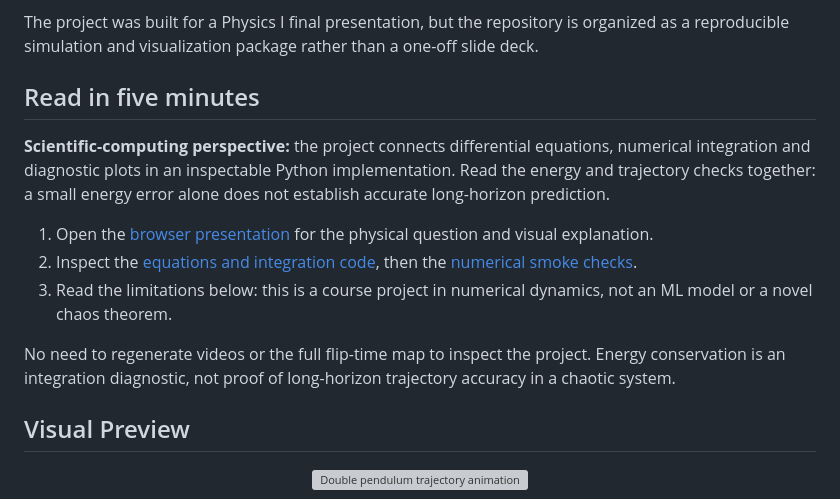
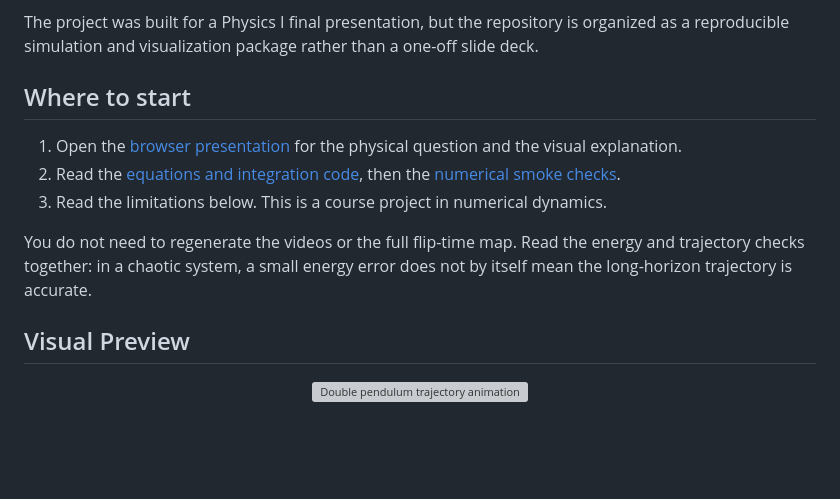
Before and after one commit to Thom-320/chaoslab-double-pendulum, a Markdown page: README.md, the part around the change. GitHub-like rendering; blank space fills up the shorter version; grey boxes are pictures that could not be loaded.

Commit message:
README: plain 'where to start' section instead of the five-minute template
Drops the portfolio-style framing ("X perspective", "complements the
other projects") and says each limit once. Links and claims unchanged.

Nivel: N1
Prueba: every link in the section kept; no claim added or strengthened

Co-Authored-By: Claude Opus 5.5 <noreply@anthropic.com>

```diff
--- a/README.md
+++ b/README.md
@@ -9,20 +9,15 @@ The project was built for a Physics I final presentation, but the repository is
 organized as a reproducible simulation and visualization package rather than a
 one-off slide deck.
 
-## Read in five minutes
+## Where to start
 
-**Scientific-computing perspective:** the project connects differential
-equations, numerical integration and diagnostic plots in an inspectable Python
-implementation. Read the energy and trajectory checks together: a small energy
-error alone does not establish accurate long-horizon prediction.
+1. Open the [browser presentation](https://thom-320.github.io/chaoslab-double-pendulum/) for the physical question and the visual explanation.
+2. Read the [equations and integration code](src/chaoslab/physics.py), then the [numerical smoke checks](scripts/smoke_test.py).
+3. Read the limitations below. This is a course project in numerical dynamics.
 
-1. Open the [browser presentation](https://thom-320.github.io/chaoslab-double-pendulum/) for the physical question and visual explanation.
-2. Inspect the [equations and integration code](src/chaoslab/physics.py), then the [numerical smoke checks](scripts/smoke_test.py).
-3. Read the limitations below: this is a course project in numerical dynamics, not an ML model or a novel chaos theorem.
-
-No need to regenerate videos or the full flip-time map to inspect the project.
-Energy conservation is an integration diagnostic, not proof of long-horizon
-trajectory accuracy in a chaotic system.
+You do not need to regenerate the videos or the full flip-time map. Read the energy
+and trajectory checks together: in a chaotic system, a small energy error does not
+by itself mean the long-horizon trajectory is accurate.
 
 ## Visual Preview
 
```
